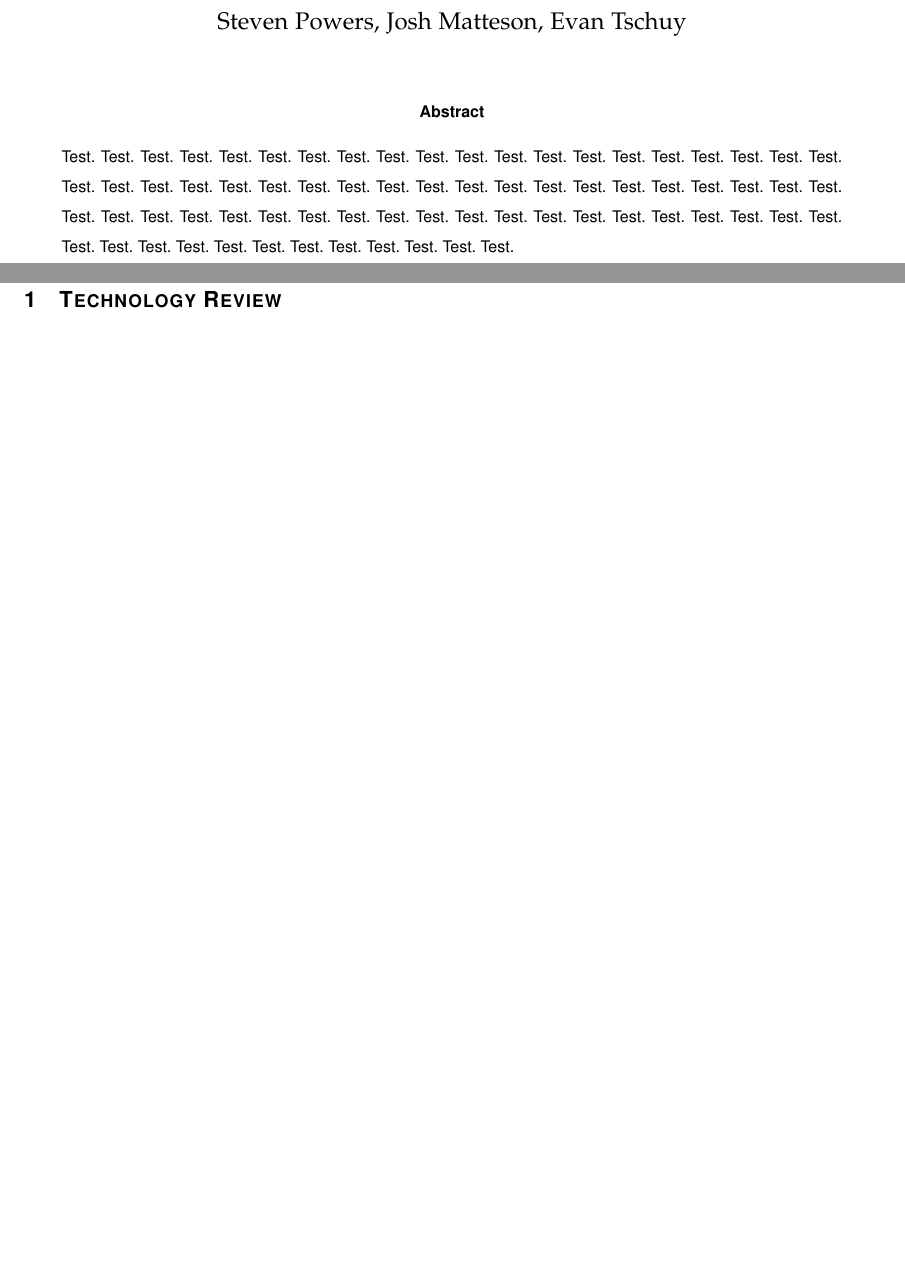
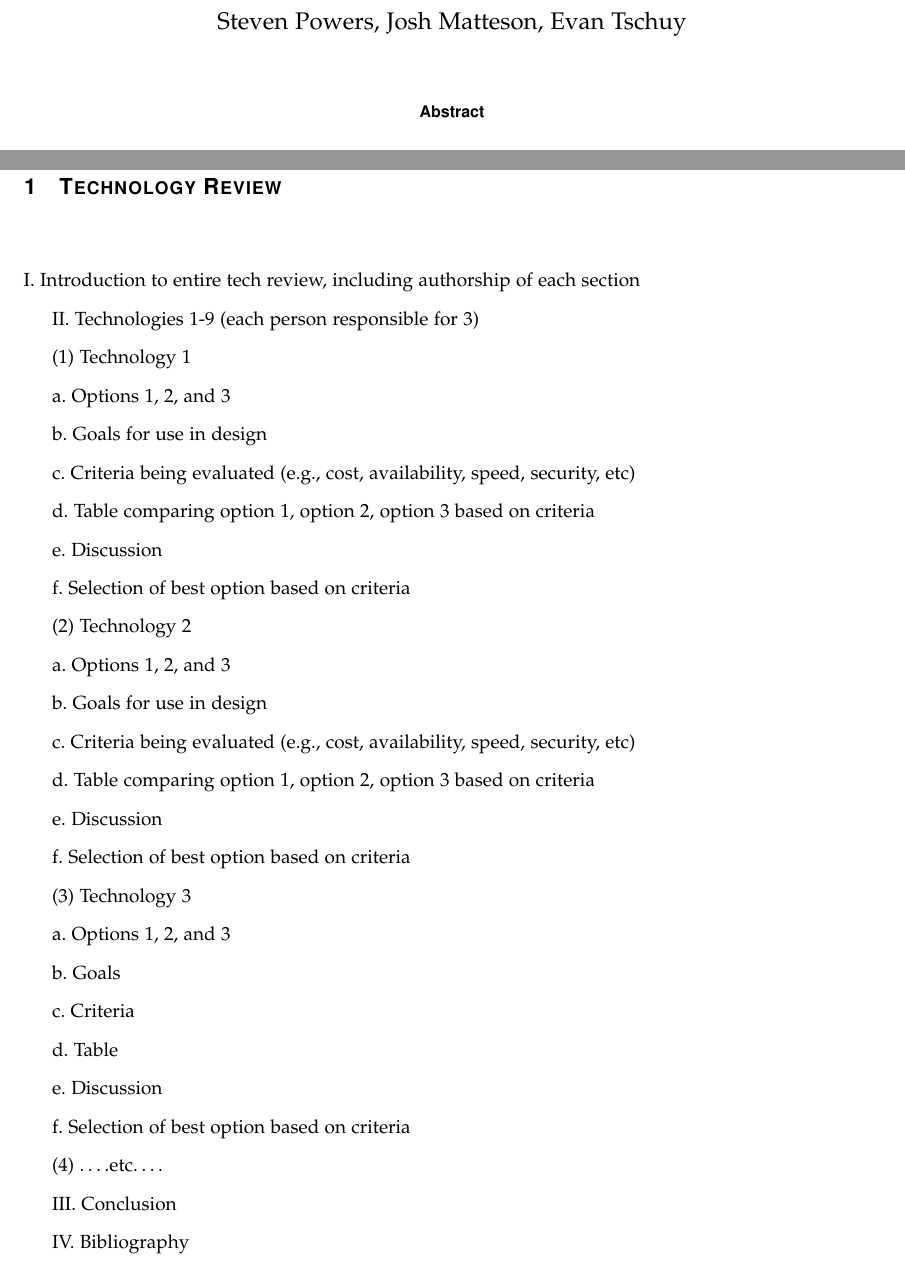
Before and after one commit to mvp-platform/platform, a LaTeX paper (documents/tech_review/techreview.tex): two parts of pages 1 and 3 of 3 before the commit and two parts of pages 1 and 3 of 4 after it, joined at a grey line, cut so that both start at the same text, the shorter picture padded with empty space. Compiled offline with LaTeX, dvips and Ghostscript; a missing font is replaced by an installed copy or a similar font; a LaTeX package or settings file that is missing is left out.

Commit message:
Tech Review Update 1

```diff
--- a/documents/tech_review/techreview.tex
+++ b/documents/tech_review/techreview.tex
@@ -58,7 +58,7 @@
 {\vspace{10mm}}
 
 \begin{abstract}
-\noindent Test. Test. Test. Test. Test. Test. Test. Test. Test. Test. Test. Test. Test. Test. Test. Test. Test. Test. Test. Test. Test. Test. Test. Test. Test. Test. Test. Test. Test. Test. Test. Test. Test. Test. Test. Test. Test. Test. Test. Test. Test. Test. Test. Test. Test. Test. Test. Test. Test. Test. Test. Test. Test. Test. Test. Test. Test. Test. Test. Test. Test. Test. Test. Test. Test. Test. Test. Test. Test. Test. Test. Test.
+\noindent
 \end{abstract}
 
 \end{titlepage}
@@ -71,3 +71,56 @@
 \section{Technology Review}
 \vspace{2pc}
 
+
+
+I. Introduction to entire tech review, including authorship of each section
+
+II.  Technologies 1-9 (each person responsible for 3)
+
+(1)     Technology 1
+
+a.       Options 1, 2, and 3
+
+b.       Goals for use in design
+
+c.       Criteria being evaluated (e.g., cost, availability, speed, security, etc)
+
+d.       Table comparing option 1, option 2, option 3 based on criteria
+
+e.       Discussion
+
+f.        Selection of best option based on criteria
+
+(2)     Technology 2
+
+a.       Options 1, 2, and 3
+
+b.       Goals for use in design
+
+c.       Criteria being evaluated (e.g., cost, availability, speed, security, etc)
+
+d.       Table comparing option 1, option 2, option 3 based on criteria
+
+e.       Discussion
+
+f.        Selection of best option based on criteria
+
+(3)     Technology 3
+
+a.       Options 1, 2, and 3
+
+b.       Goals
+
+c.       Criteria
+
+d.       Table
+
+e.       Discussion
+
+f.        Selection of best option based on criteria
+
+(4)     ….etc….
+
+III.                Conclusion
+
+IV.                Bibliography
```
Also changed, not shown: documents/tech_review/techreview.pdf, documents/tech_review/techreview.tex (10 more changed lines), 1 other file.
